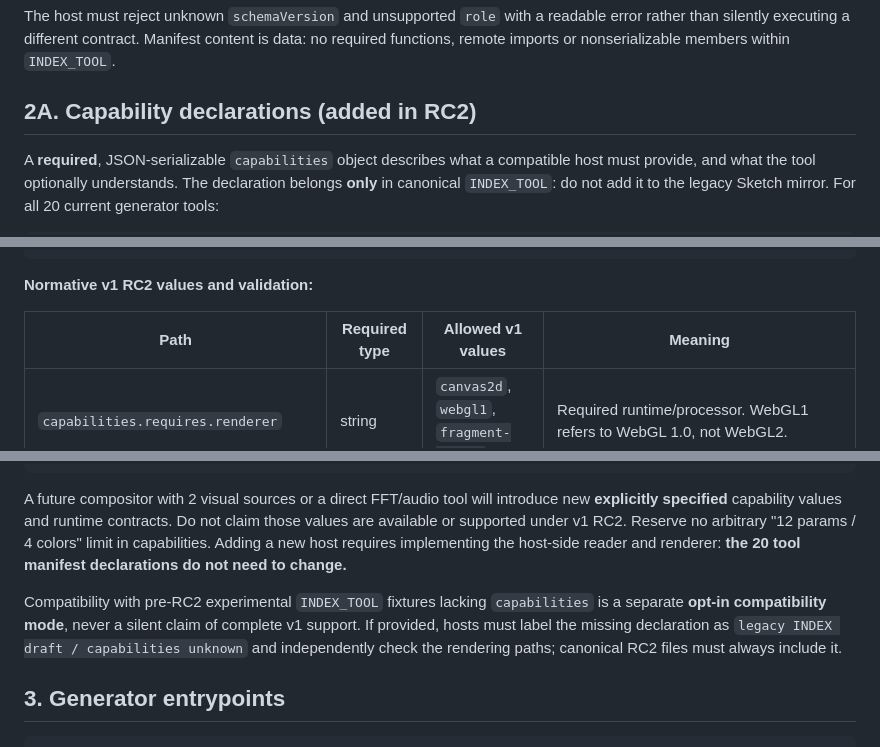
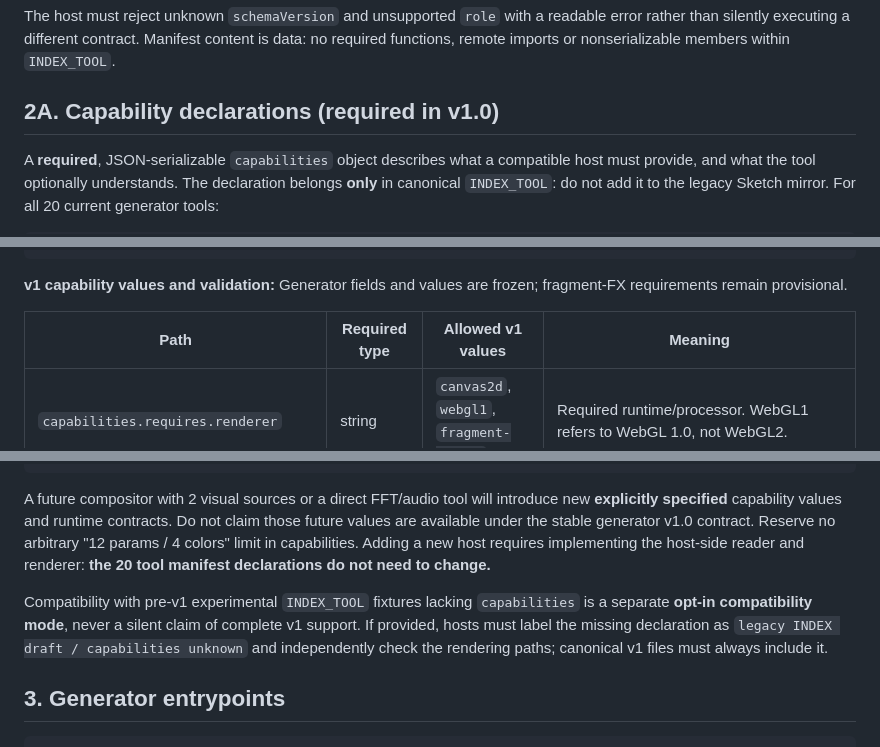
Before and after one commit to BeerBelgio/index-html, a Markdown page: INDEX-TOOL-CONTRACT.md, 3 parts joined by grey strips. Drawn GitHub-style.

````diff
--- a/INDEX-TOOL-CONTRACT.md
+++ b/INDEX-TOOL-CONTRACT.md
@@ -55,7 +55,7 @@ Optional `audio: string[]` lists existing control keys eligible for *host modula
 
 The host must reject unknown `schemaVersion` and unsupported `role` with a readable error rather than silently executing a different contract. Manifest content is data: no required functions, remote imports or nonserializable members within `INDEX_TOOL`.
 
-## 2A. Capability declarations (added in RC2)
+## 2A. Capability declarations (required in v1.0)
 
 A **required**, JSON-serializable `capabilities` object describes what a compatible host must provide, and what the tool optionally understands. The declaration belongs **only** in canonical `INDEX_TOOL`: do not add it to the legacy Sketch mirror. For all 20 current generator tools:
 
@@ -72,7 +72,7 @@ capabilities: {
 }
 ```
 
-**Normative v1 RC2 values and validation:**
+**v1 capability values and validation:** Generator fields and values are frozen; fragment-FX requirements remain provisional.
 
 | Path | Required type | Allowed v1 values | Meaning |
 | --- | --- | --- | --- |
@@ -104,9 +104,9 @@ const host = {
 // Check supports.colorOpacity separately as an optional UI/host feature.
 ```
 
-A future compositor with 2 visual sources or a direct FFT/audio tool will introduce new **explicitly specified** capability values and runtime contracts. Do not claim those values are available or supported under v1 RC2. Reserve no arbitrary "12 params / 4 colors" limit in capabilities. Adding a new host requires implementing the host-side reader and renderer: **the 20 tool manifest declarations do not need to change.**
+A future compositor with 2 visual sources or a direct FFT/audio tool will introduce new **explicitly specified** capability values and runtime contracts. Do not claim those future values are available under the stable generator v1.0 contract. Reserve no arbitrary "12 params / 4 colors" limit in capabilities. Adding a new host requires implementing the host-side reader and renderer: **the 20 tool manifest declarations do not need to change.**
 
-Compatibility with pre-RC2 experimental `INDEX_TOOL` fixtures lacking `capabilities` is a separate **opt-in compatibility mode**, never a silent claim of complete v1 support. If provided, hosts must label the missing declaration as `legacy INDEX draft / capabilities unknown` and independently check the rendering paths; canonical RC2 files must always include it.
+Compatibility with pre-v1 experimental `INDEX_TOOL` fixtures lacking `capabilities` is a separate **opt-in compatibility mode**, never a silent claim of complete v1 support. If provided, hosts must label the missing declaration as `legacy INDEX draft / capabilities unknown` and independently check the rendering paths; canonical v1 files must always include it.
 
 ## 3. Generator entrypoints
 
````
Also changed, not shown: other parts of INDEX-TOOL-CONTRACT.md (+24 -23 lines).
